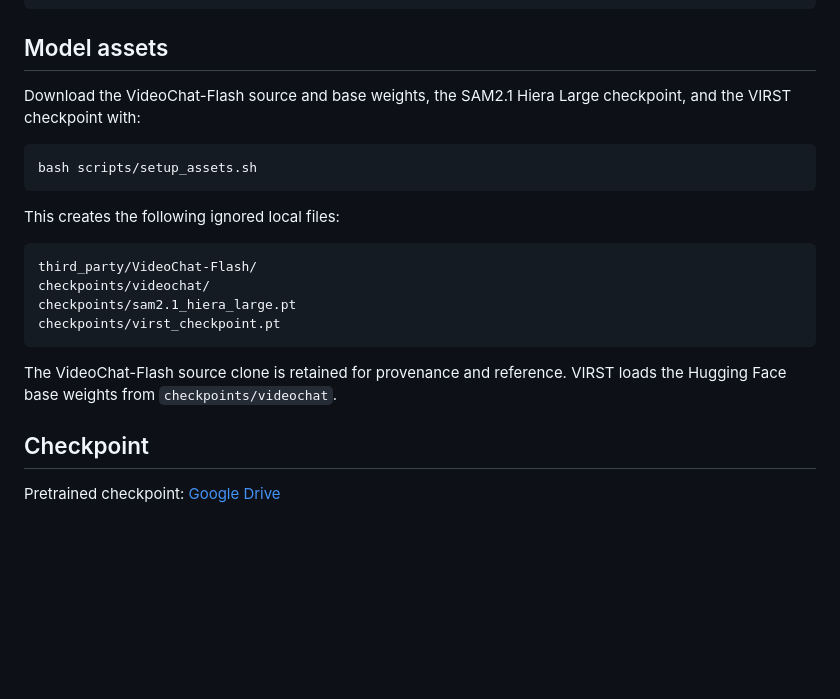
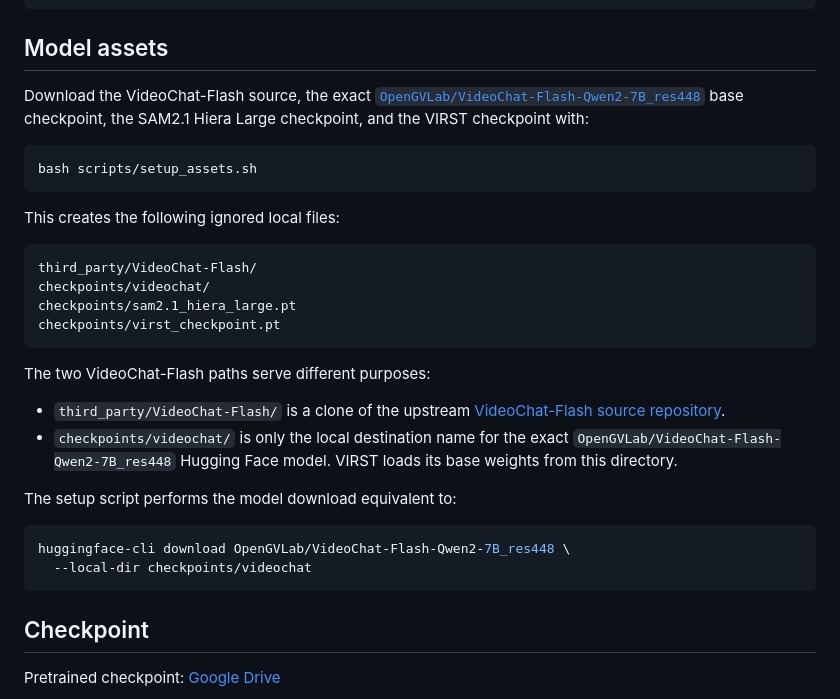
Before and after one commit to AIDASLab/VIRST, a Markdown page: README.md, the part around the change. Drawn GitHub-style; blank space fills up the shorter version.

Commit message:
Clarify exact VideoChat-Flash base model

````diff
--- a/README.md
+++ b/README.md
@@ -70,8 +70,10 @@ export CONDA_PKGS_DIRS="$PWD/.conda-pkgs"
 
 ## Model assets
 
-Download the VideoChat-Flash source and base weights, the SAM2.1 Hiera Large
-checkpoint, and the VIRST checkpoint with:
+Download the VideoChat-Flash source, the exact
+[`OpenGVLab/VideoChat-Flash-Qwen2-7B_res448`](https://huggingface.co/OpenGVLab/VideoChat-Flash-Qwen2-7B_res448)
+base checkpoint, the SAM2.1 Hiera Large checkpoint, and the VIRST checkpoint
+with:
 
 ```bash
 bash scripts/setup_assets.sh
@@ -86,8 +88,20 @@ checkpoints/sam2.1_hiera_large.pt
 checkpoints/virst_checkpoint.pt
 ```
 
-The VideoChat-Flash source clone is retained for provenance and reference. VIRST
-loads the Hugging Face base weights from `checkpoints/videochat`.
+The two VideoChat-Flash paths serve different purposes:
+
+- `third_party/VideoChat-Flash/` is a clone of the upstream
+  [VideoChat-Flash source repository](https://github.com/OpenGVLab/VideoChat-Flash).
+- `checkpoints/videochat/` is only the local destination name for the exact
+  `OpenGVLab/VideoChat-Flash-Qwen2-7B_res448` Hugging Face model. VIRST loads its
+  base weights from this directory.
+
+The setup script performs the model download equivalent to:
+
+```bash
+huggingface-cli download OpenGVLab/VideoChat-Flash-Qwen2-7B_res448 \
+  --local-dir checkpoints/videochat
+```
 
 
 ## Checkpoint
````
